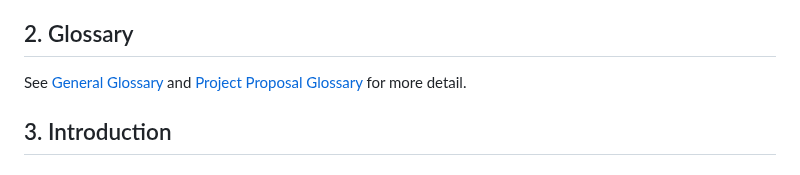
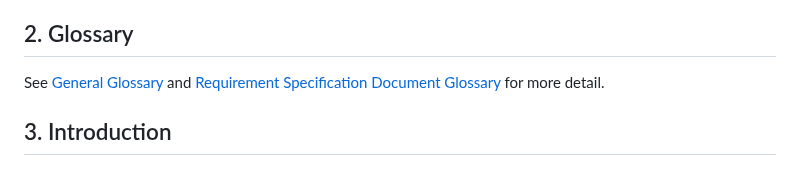
Before and after one commit to lxymahatma/PBL3, a Markdown page: Writerside/topics/Requirements-Specification-Document.md, the part around the change. GitHub-like rendering.

Commit message:
fix glossary in Requirements-Specification-Document.md

```diff
--- a/Writerside/topics/Requirements-Specification-Document.md
+++ b/Writerside/topics/Requirements-Specification-Document.md
@@ -31,7 +31,8 @@ Recommendation System. It summarizes the rationale behind each version.
 ## 2. Glossary
 
 See [General Glossary](Glossary.md#general-glossary "General Glossary for the whole project document")
-and [Project Proposal Glossary](Glossary.md#project-proposal "Specific Glossary for Requirement Specification Document") for more detail.
+and [Requirement Specification Document Glossary](Glossary.md#requirement-specification-document "Specific Glossary for Requirement Specification Document")
+for more detail.
 
 ## 3. Introduction
 
```
